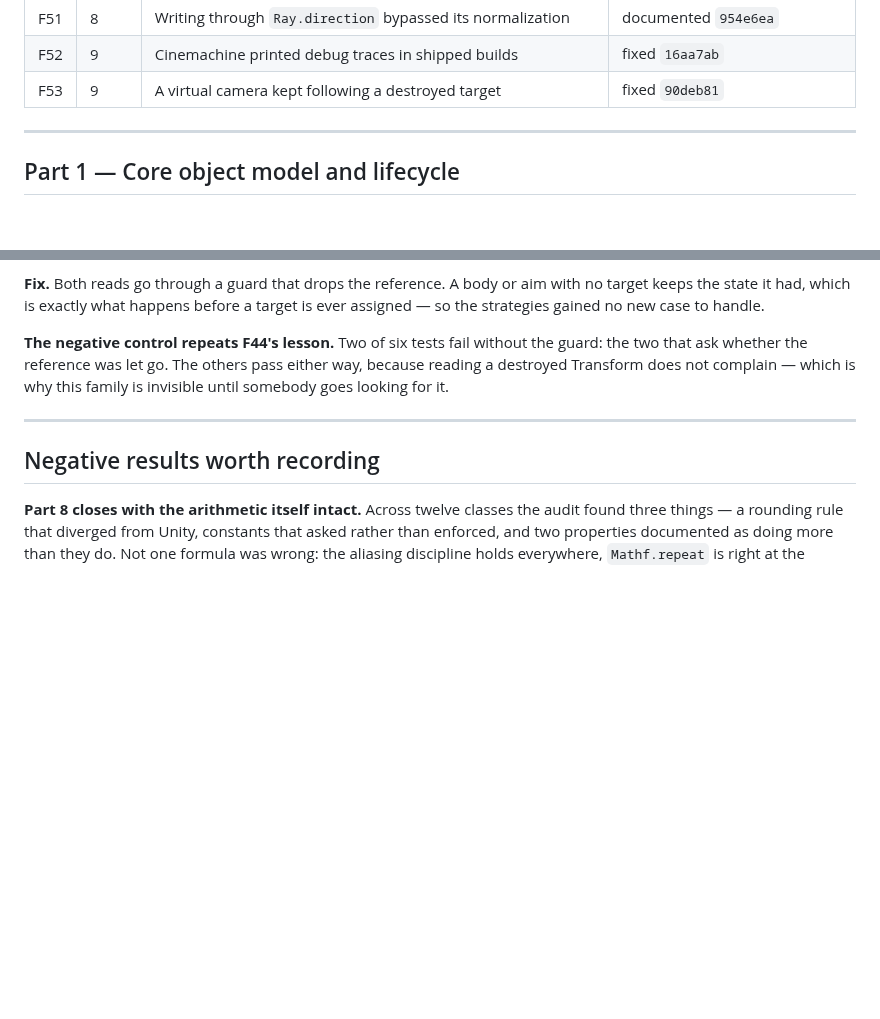
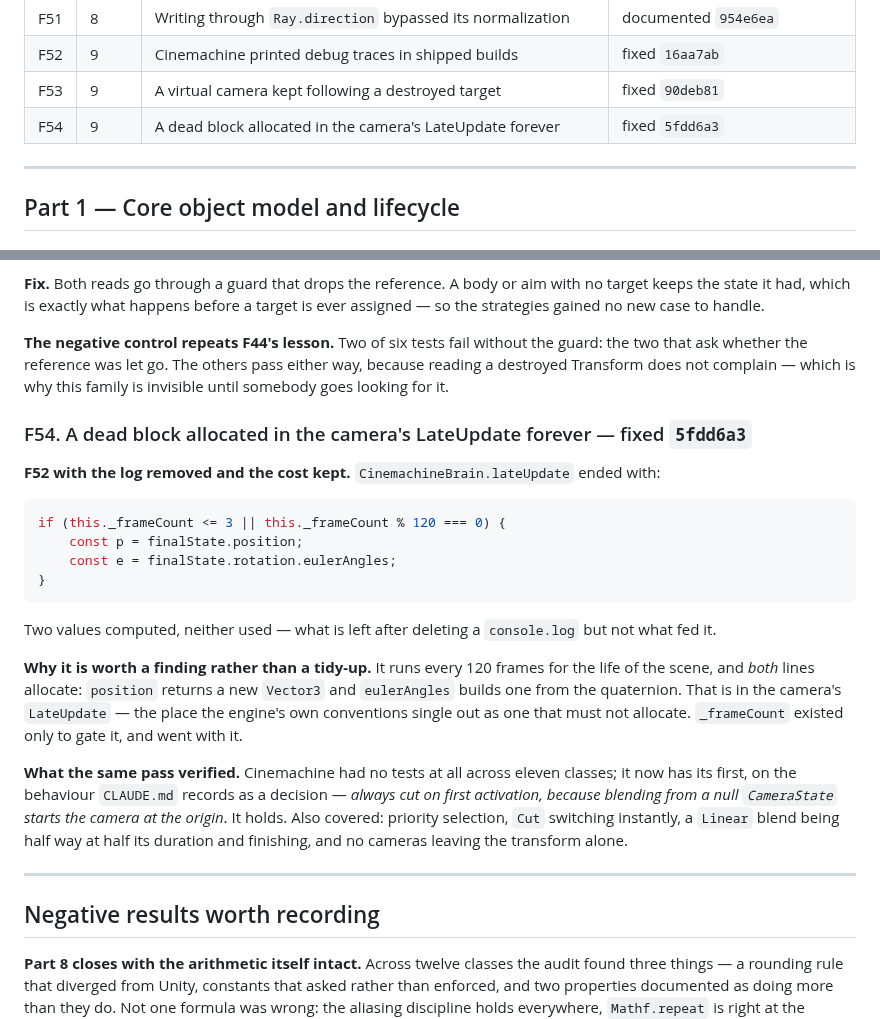
Before and after one commit to HuGoxDP/WebEngineTS, a Markdown page: design/audit/findings.md, 2 parts joined by grey strips. Rendered like a GitHub page; blank space fills up the shorter version.

Commit message:
docs(audit): record F54
Three findings into the Cinemachine part and two of them are the same thing at
different stages of decay: debug output that shipped (F52), and the husk left
after someone deleted the output but not the code that fed it (F54). The husk
is the worse of the two — it costs two allocations every 120 frames in
LateUpdate and says nothing at all, so there is no symptom to notice.

The part is also no longer untested. The brain's first tests cover the
first-frame Cut that CLAUDE.md records as a deliberate decision, and it holds.

````diff
--- a/design/audit/findings.md
+++ b/design/audit/findings.md
@@ -65,6 +65,7 @@ Ideas that are not defects go in [`improvements.md`](improvements.md).
 | F51 | 8 | Writing through `Ray.direction` bypassed its normalization | documented `954e6ea` |
 | F52 | 9 | Cinemachine printed debug traces in shipped builds | fixed `16aa7ab` |
 | F53 | 9 | A virtual camera kept following a destroyed target | fixed `90deb81` |
+| F54 | 9 | A dead block allocated in the camera's LateUpdate forever | fixed `5fdd6a3` |
 
 ---
 
@@ -1635,6 +1636,32 @@ that ask whether the reference was let go. The others pass either way, because r
 destroyed Transform does not complain — which is why this family is invisible until somebody
 goes looking for it.
 
+### F54. A dead block allocated in the camera's LateUpdate forever — fixed `5fdd6a3`
+
+**F52 with the log removed and the cost kept.** `CinemachineBrain.lateUpdate` ended with:
+
+```ts
+if (this._frameCount <= 3 || this._frameCount % 120 === 0) {
+    const p = finalState.position;
+    const e = finalState.rotation.eulerAngles;
+}
+```
+
+Two values computed, neither used — what is left after deleting a `console.log` but not what fed
+it.
+
+**Why it is worth a finding rather than a tidy-up.** It runs every 120 frames for the life of
+the scene, and *both* lines allocate: `position` returns a new `Vector3` and `eulerAngles`
+builds one from the quaternion. That is in the camera's `LateUpdate` — the place the engine's
+own conventions single out as one that must not allocate. `_frameCount` existed only to gate it,
+and went with it.
+
+**What the same pass verified.** Cinemachine had no tests at all across eleven classes; it now
+has its first, on the behaviour `CLAUDE.md` records as a decision — *always cut on first
+activation, because blending from a null `CameraState` starts the camera at the origin*. It
+holds. Also covered: priority selection, `Cut` switching instantly, a `Linear` blend being half
+way at half its duration and finishing, and no cameras leaving the transform alone.
+
 ---
 
 ## Negative results worth recording
````
Also changed, not shown: design/audit/README.md (+2 -2 lines), design/audit/checklist.md (+4 -4 lines).
